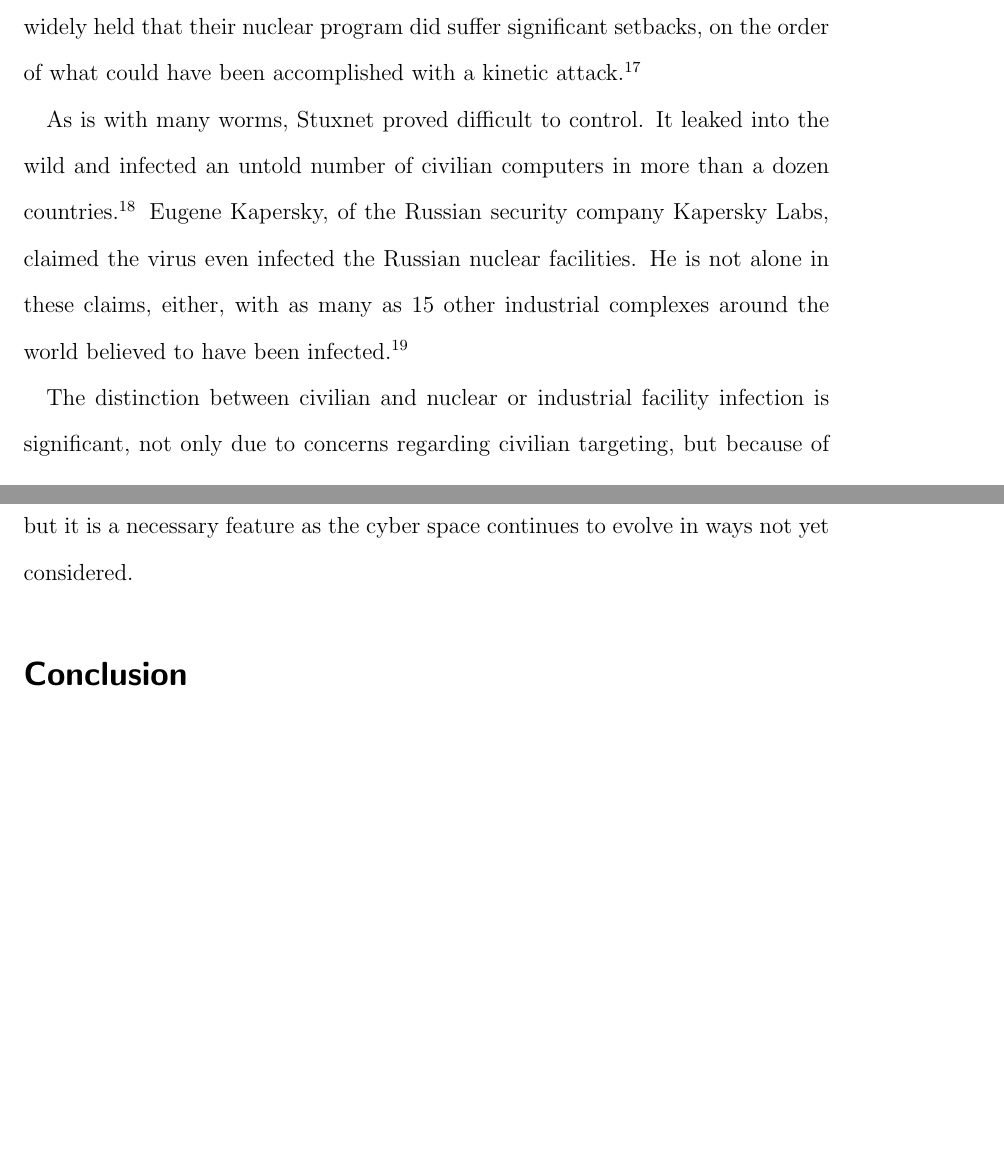
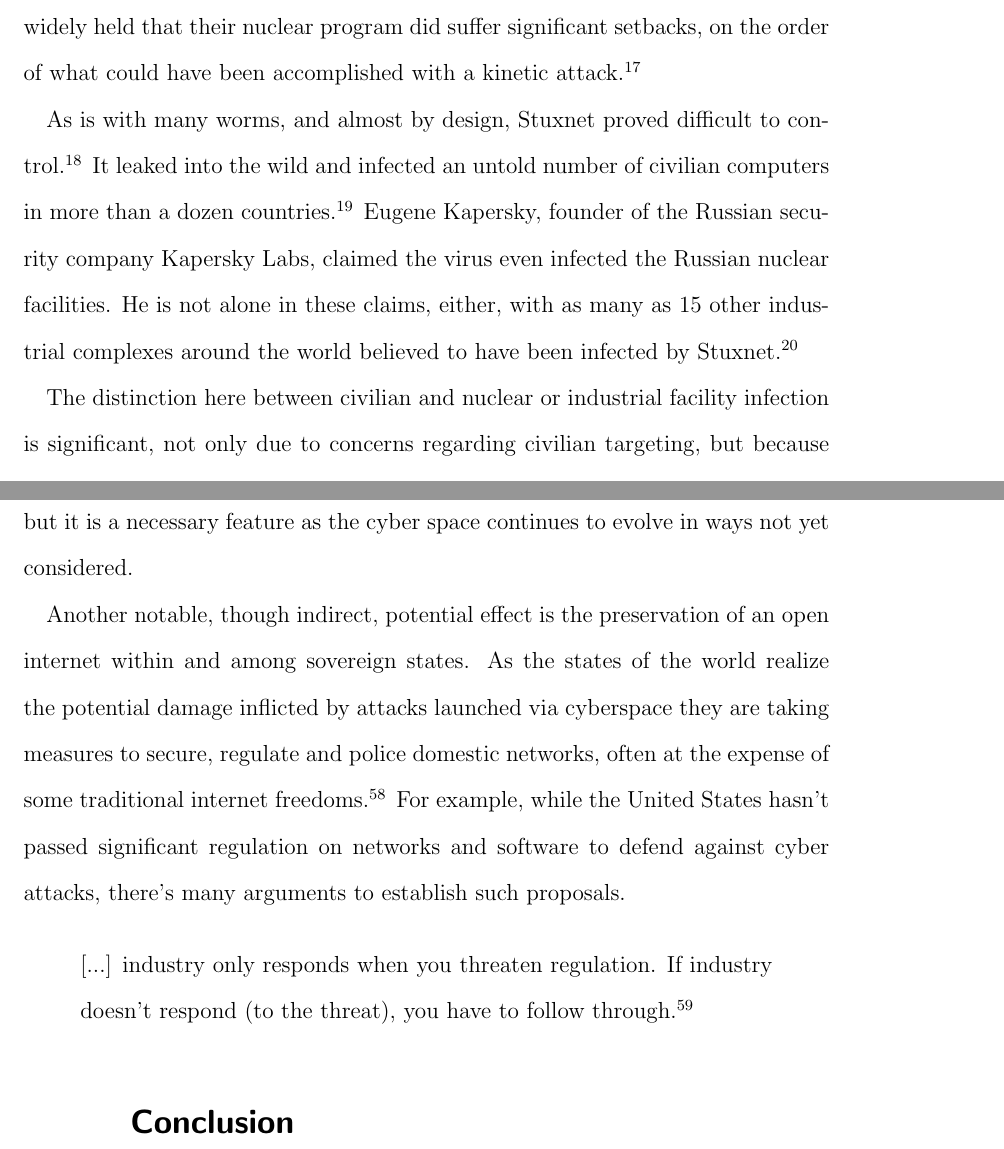
Before and after one commit to stevejarvis/adopting-tallinn, a LaTeX document (paper/adopting-tallinn.ltx): two parts of pages 6 and 15 of 18 before the commit and two parts of pages 6 and 15 of 20 after it, joined at a grey line, cut so that both start at the same text, the shorter picture padded with empty space. Compiled offline with pdfLaTeX.

Commit message:
renamed files and continued edits

```diff
--- a/paper/tallinn-and-stuxnet.ltx
+++ b/paper/adopting-tallinn.ltx
@@ -24,7 +24,7 @@
 % Bibliography
 \usepackage[utf8]{inputenc}
 \usepackage{biblatex-chicago}
-\addbibresource{tallinn-and-stuxnet.bib}
+\addbibresource{adopting-tallinn.bib}
 
 \begin{document}
 \maketitle
@@ -176,16 +176,17 @@ widely held that their nuclear program did suffer significant setbacks, on the
 order of what could have been accomplished with a kinetic
 attack.\footnote{\cite{stuxnetIsis}}
 
-As is with many worms, Stuxnet proved difficult to control. It leaked into the
+As is with many worms, and almost by design, Stuxnet proved difficult to
+control.\footnote{\cite{TODO cite the design comment}} It leaked into the
 wild and infected an untold number of civilian computers in more than a dozen
-countries.\footnote{\cite{stuxnetMicroscope}. See page 15.} Eugene Kapersky, of
-the Russian security company Kapersky Labs, claimed the virus even infected the
-Russian nuclear facilities. He is not alone in these claims, either, with as
-many as 15 other industrial complexes around the world believed to have been
-infected.\footnote{\cite{stuxnetPlants}}
+countries.\footnote{\cite{stuxnetMicroscope}. See page 15.} Eugene Kapersky,
+founder of the Russian security company Kapersky Labs, claimed the virus even
+infected the Russian nuclear facilities. He is not alone in these claims,
+either, with as many as 15 other industrial complexes around the world
+believed to have been infected by Stuxnet.\footnote{\cite{stuxnetPlants}}
 
-The distinction between civilian and nuclear or industrial facility infection
-is significant, not only due to concerns
+The distinction here between civilian and nuclear or industrial facility
+infection is significant, not only due to concerns
 regarding civilian targeting, but because of the nature of Stuxnet itself.
 Stuxnet was designed to recognize the hardware on which it was running, and if
 it wasn't on specific Siemen's PLCs it would sit
@@ -464,6 +466,20 @@ Achieving concurrence on acceptable cyber acts will likely prove
 challenging, but it is a necessary feature as the cyber space continues to
 evolve in ways not yet considered.
 
+Another notable, though indirect, potential effect is the preservation of an
+open internet within and among sovereign states. As the states of the world
+realize the potential damage inflicted by attacks launched via cyberspace they are
+taking measures to secure, regulate and police domestic networks, often at the
+expense of some traditional internet freedoms.\footnote{\cite{TODO cte EFF?}}
+For example, while the United States hasn't passed significant regulation on
+networks and software to defend against cyber attacks, there's many arguments
+to establish such proposals.
+
+\begin{quote}
+[...] industry only responds when you threaten regulation. If industry doesn't
+respond (to the threat), you have to follow through.\footnote{\cite{TODO http://www.sfgate.com/business/article/Former-White-House-aide-backs-some-Net-regulation-2729985.php}}
+\begin{quote}
+
 \section*{Conclusion}
 Conclusion
 The Tallinn Manual offers help in an area which the international community much
```
Also changed, not shown: paper/adopting-tallinn.bib (renamed from paper/tallinn-and-stuxnet.bib), paper/adopting-tallinn.pdf (added), paper/makefile, paper/tallinn-and-stuxnet.pdf (deleted), paper/adopting-tallinn.ltx (33 more changed lines).
